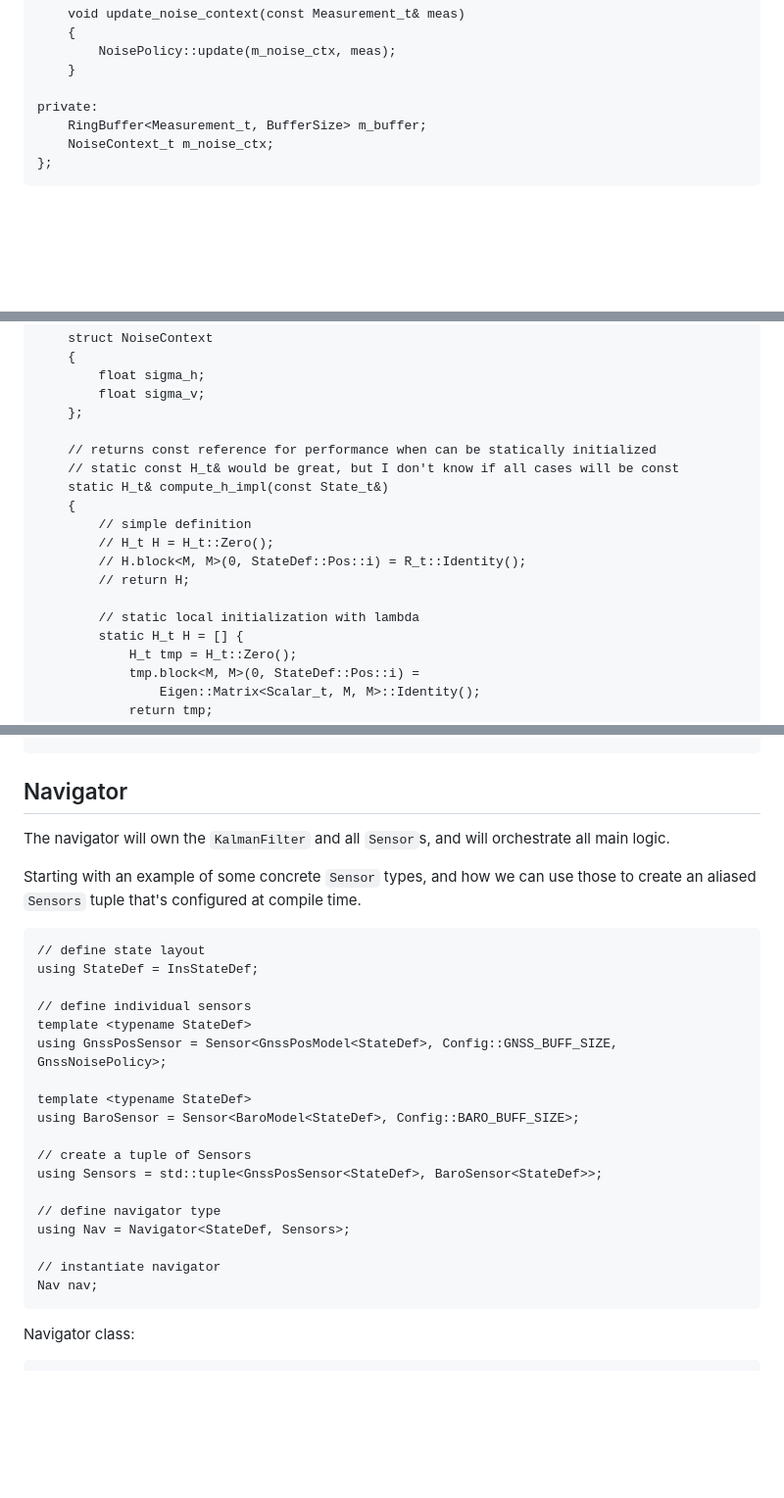
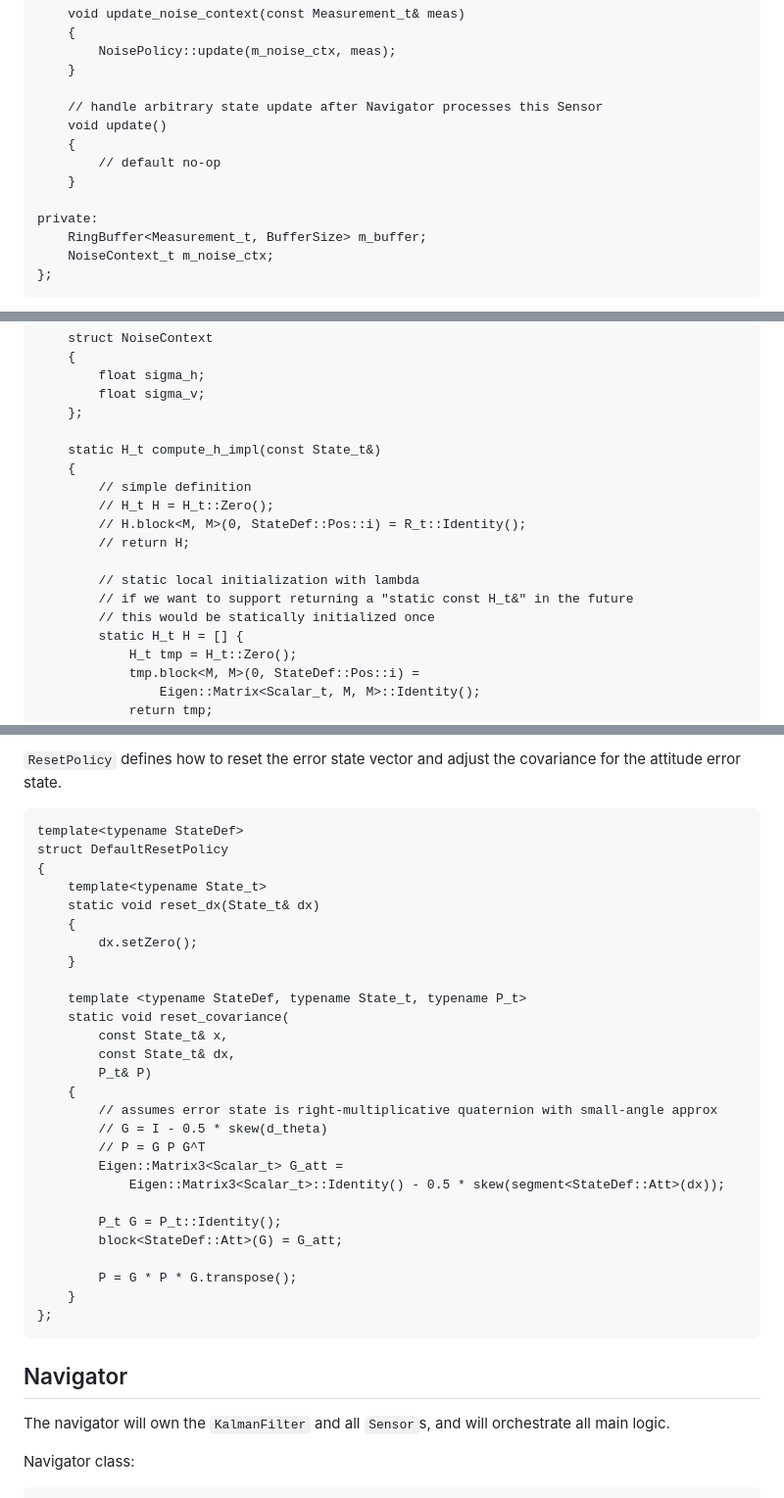
Before and after one commit to lgcarter28/NavKit, a Markdown page: docs/Core.md, 3 parts joined by grey strips. Shown at 98% size. Drawn GitHub-style; blank space fills up the shorter version.

````diff
--- a/docs/Core.md
+++ b/docs/Core.md
@@ -181,6 +173,12 @@ public:
         NoisePolicy::update(m_noise_ctx, meas);
     }
 
+    // handle arbitrary state update after Navigator processes this Sensor
+    void update()
+    {
+        // default no-op
+    }
+
 private:
     RingBuffer<Measurement_t, BufferSize> m_buffer;
     NoiseContext_t m_noise_ctx;
@@ -222,9 +220,7 @@ public:
         float sigma_v;
     };
 
-    // returns const reference for performance when can be statically initialized
-    // static const H_t& would be great, but I don't know if all cases will be const
-    static H_t& compute_h_impl(const State_t&)
+    static H_t compute_h_impl(const State_t&)
     {
         // simple definition
         // H_t H = H_t::Zero();
@@ -232,6 +228,8 @@ public:
         // return H;
 
         // static local initialization with lambda
+        // if we want to support returning a "static const H_t&" in the future
+        // this would be statically initialized once
         static H_t H = [] {
             H_t tmp = H_t::Zero();
             tmp.block<M, M>(0, StateDef::Pos::i) =
@@ -391,27 +467,37 @@ private:
+`ResetPolicy` defines how to reset the error state vector and adjust the covariance for the attitude error state.
+```
+template<typename StateDef>
+struct DefaultResetPolicy
+{
+    template<typename State_t>
+    static void reset_dx(State_t& dx)
+    {
+        dx.setZero();
+    }
+
+    template <typename StateDef, typename State_t, typename P_t>
+    static void reset_covariance(
+        const State_t& x,
+        const State_t& dx,
+        P_t& P)
+    {
+        // assumes error state is right-multiplicative quaternion with small-angle approx
+        // G = I - 0.5 * skew(d_theta)
+        // P = G P G^T
+        Eigen::Matrix3<Scalar_t> G_att =
+            Eigen::Matrix3<Scalar_t>::Identity() - 0.5 * skew(segment<StateDef::Att>(dx));
+
+        P_t G = P_t::Identity();
+        block<StateDef::Att>(G) = G_att;
+
+        P = G * P * G.transpose();
+    }
+};
+```
+
 ## Navigator
+
 The navigator will own the `KalmanFilter` and all `Sensor`s, and will orchestrate all main logic.
-
-Starting with an example of some concrete `Sensor` types, and how we can use those to create an aliased `Sensors` tuple that's configured at compile time.
-```
-// define state layout
-using StateDef = InsStateDef;
-
-// define individual sensors
-template <typename StateDef>
-using GnssPosSensor = Sensor<GnssPosModel<StateDef>, Config::GNSS_BUFF_SIZE, GnssNoisePolicy>;
-
-template <typename StateDef>
-using BaroSensor = Sensor<BaroModel<StateDef>, Config::BARO_BUFF_SIZE>;
-
-// create a tuple of Sensors
-using Sensors = std::tuple<GnssPosSensor<StateDef>, BaroSensor<StateDef>>;
-
-// define navigator type
-using Nav = Navigator<StateDef, Sensors>;
-
-// instantiate navigator
-Nav nav;
-```
 
 Navigator class:
 
````
Also changed, not shown: other parts of docs/Core.md (+207 -22 lines).
